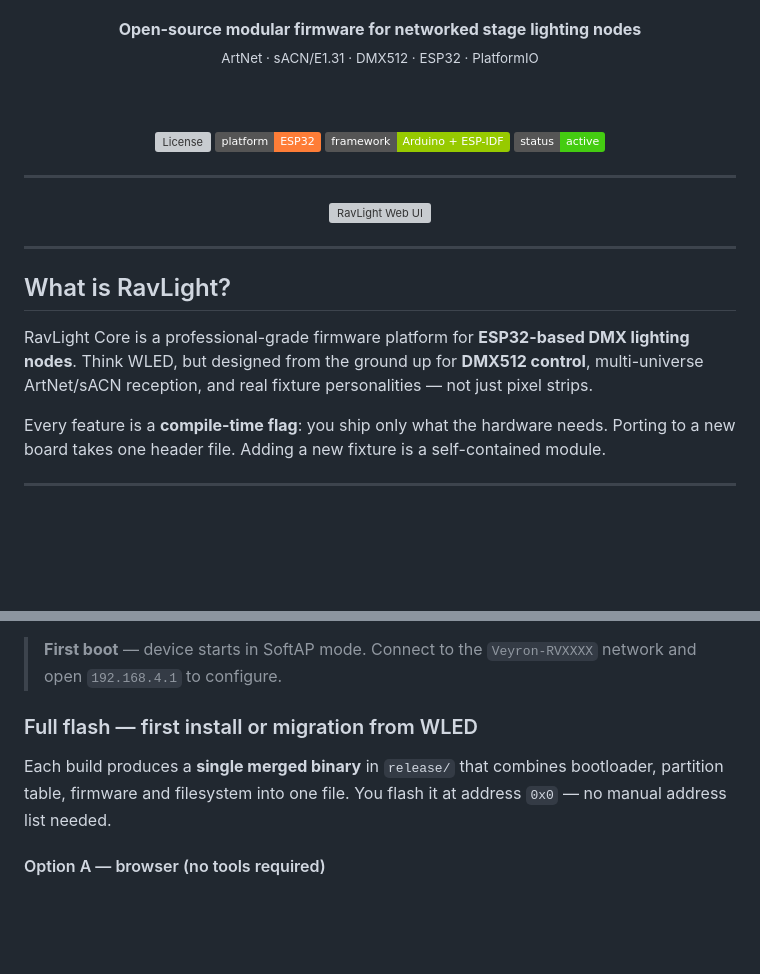
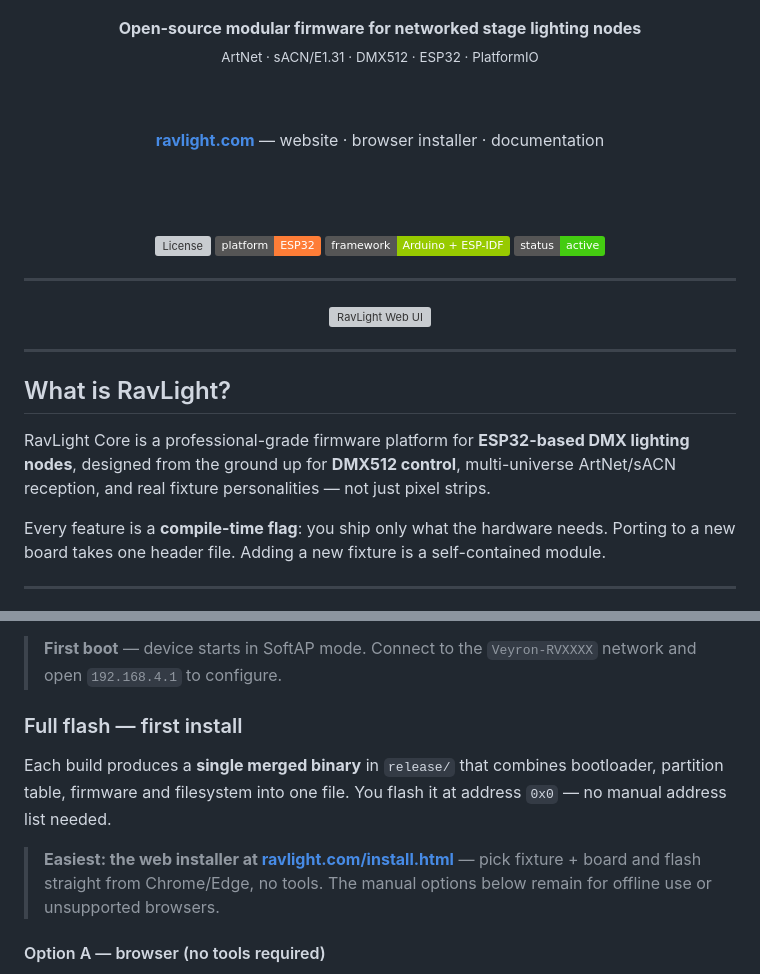
Before and after one commit to ravision92/ravlight-core, a Markdown page: README.md, 2 parts joined by grey strips. GitHub-like rendering; badges without logos; blank space fills up the shorter version; grey boxes are pictures that could not be loaded.

Commit message:
docs(readme): add ravlight.com links, drop WLED comparison
- Header + flash section now link to ravlight.com (site, browser
  installer, docs).
- Removed the 'Think WLED' framing and 'migration from WLED' heading —
  RavLight is described on its own terms.

```diff
--- a/README.md
+++ b/README.md
@@ -2,6 +2,10 @@
   <img src="images/Logo1.png" alt="RavLight" width="280"><br><br>
   <strong>Open-source modular firmware for networked stage lighting nodes</strong><br>
   <sub>ArtNet · sACN/E1.31 · DMX512 · ESP32 · PlatformIO</sub>
+
+  <br><br>
+
+  <strong><a href="https://ravlight.com">ravlight.com</a></strong> — website · browser installer · documentation
 
   <br><br>
 
@@ -21,7 +25,7 @@
 
 ## What is RavLight?
 
-RavLight Core is a professional-grade firmware platform for **ESP32-based DMX lighting nodes**. Think WLED, but designed from the ground up for **DMX512 control**, multi-universe ArtNet/sACN reception, and real fixture personalities — not just pixel strips.
+RavLight Core is a professional-grade firmware platform for **ESP32-based DMX lighting nodes**, designed from the ground up for **DMX512 control**, multi-universe ArtNet/sACN reception, and real fixture personalities — not just pixel strips.
 
 Every feature is a **compile-time flag**: you ship only what the hardware needs. Porting to a new board takes one header file. Adding a new fixture is a self-contained module.
 
@@ -157,9 +161,11 @@ pio device monitor
 
 > **First boot** — device starts in SoftAP mode. Connect to the `Veyron-RVXXXX` network and open `192.168.4.1` to configure.
 
-### Full flash — first install or migration from WLED
+### Full flash — first install
 
 Each build produces a **single merged binary** in `release/` that combines bootloader, partition table, firmware and filesystem into one file. You flash it at address `0x0` — no manual address list needed.
+
+> **Easiest: the web installer at [ravlight.com/install.html](https://ravlight.com/install.html)** — pick fixture + board and flash straight from Chrome/Edge, no tools. The manual options below remain for offline use or unsupported browsers.
 
 #### Option A — browser (no tools required)
 
```
